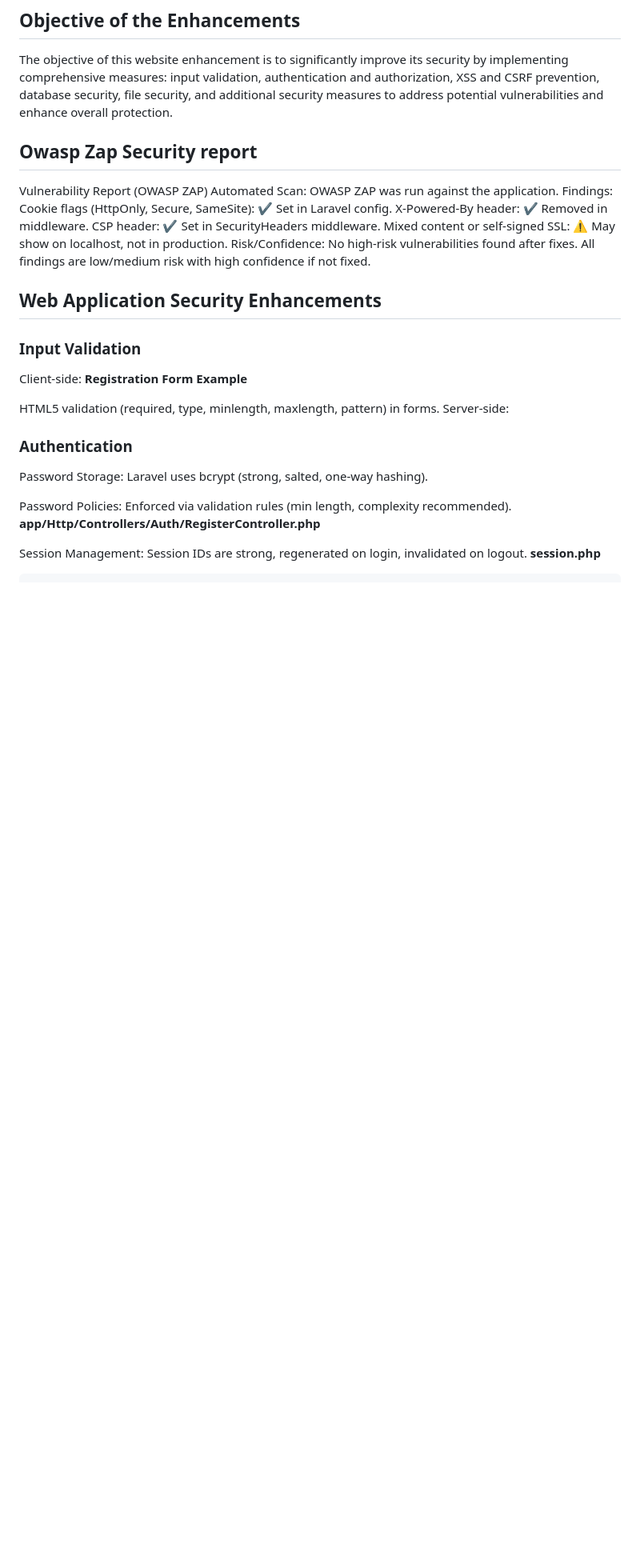
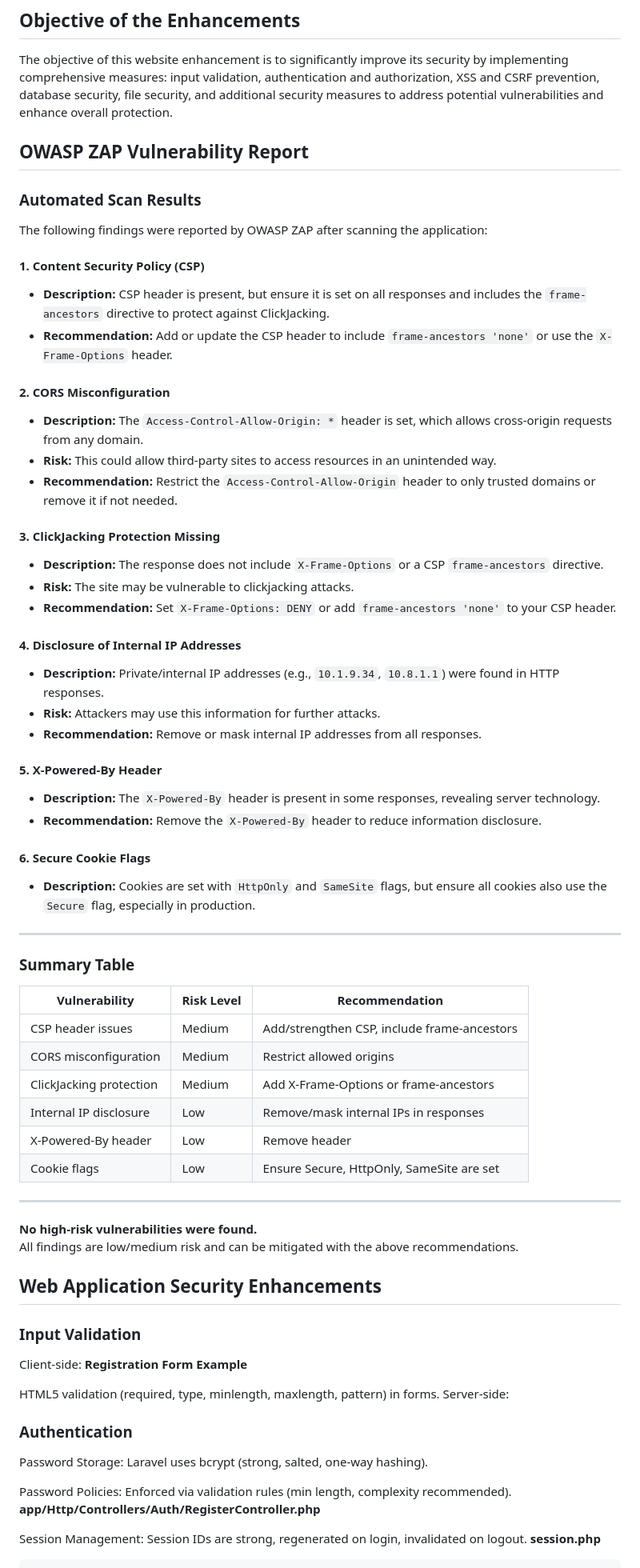
Before and after one commit to izzulamirr/Group_project, a Markdown page: README.md, the part around the change. Shown: that part at 80% size. Drawn GitHub-style; blank space fills up the shorter version.

```diff
--- a/README.md
+++ b/README.md
@@ -27,18 +27,55 @@ This Laravel web application is focused on secure donation transaction collectio
 ## Objective of the Enhancements
 The objective of this website enhancement is to significantly improve its security by implementing comprehensive measures: input validation, authentication and authorization, XSS and CSRF prevention, database security, file security, and additional security measures to address potential vulnerabilities and enhance overall protection.
 
-## Owasp Zap Security report
-Vulnerability Report (OWASP ZAP)
-Automated Scan: OWASP ZAP was run against the application.
-Findings:
-Cookie flags (HttpOnly, Secure, SameSite): ✔️ Set in Laravel config.
-X-Powered-By header: ✔️ Removed in middleware.
-CSP header: ✔️ Set in SecurityHeaders middleware.
-Mixed content or self-signed SSL: ⚠️ May show on localhost, not in production.
-Risk/Confidence:
-No high-risk vulnerabilities found after fixes.
-All findings are low/medium risk with high confidence if not fixed.
+## OWASP ZAP Vulnerability Report
 
+### Automated Scan Results
+
+The following findings were reported by OWASP ZAP after scanning the application:
+
+#### 1. Content Security Policy (CSP)
+- **Description:** CSP header is present, but ensure it is set on all responses and includes the `frame-ancestors` directive to protect against ClickJacking.
+- **Recommendation:** Add or update the CSP header to include `frame-ancestors 'none'` or use the `X-Frame-Options` header.
+
+#### 2. CORS Misconfiguration
+- **Description:** The `Access-Control-Allow-Origin: *` header is set, which allows cross-origin requests from any domain.
+- **Risk:** This could allow third-party sites to access resources in an unintended way.
+- **Recommendation:** Restrict the `Access-Control-Allow-Origin` header to only trusted domains or remove it if not needed.
+
+#### 3. ClickJacking Protection Missing
+- **Description:** The response does not include `X-Frame-Options` or a CSP `frame-ancestors` directive.
+- **Risk:** The site may be vulnerable to clickjacking attacks.
+- **Recommendation:** Set `X-Frame-Options: DENY` or add `frame-ancestors 'none'` to your CSP header.
+
+#### 4. Disclosure of Internal IP Addresses
+- **Description:** Private/internal IP addresses (e.g., `10.1.9.34`, `10.8.1.1`) were found in HTTP responses.
+- **Risk:** Attackers may use this information for further attacks.
+- **Recommendation:** Remove or mask internal IP addresses from all responses.
+
+#### 5. X-Powered-By Header
+- **Description:** The `X-Powered-By` header is present in some responses, revealing server technology.
+- **Recommendation:** Remove the `X-Powered-By` header to reduce information disclosure.
+
+#### 6. Secure Cookie Flags
+- **Description:** Cookies are set with `HttpOnly` and `SameSite` flags, but ensure all cookies also use the `Secure` flag, especially in production.
+
+---
+
+### Summary Table
+
+| Vulnerability                | Risk Level | Recommendation                                 |
+|------------------------------|------------|------------------------------------------------|
+| CSP header issues            | Medium     | Add/strengthen CSP, include frame-ancestors    |
+| CORS misconfiguration        | Medium     | Restrict allowed origins                       |
+| ClickJacking protection      | Medium     | Add X-Frame-Options or frame-ancestors         |
+| Internal IP disclosure       | Low        | Remove/mask internal IPs in responses          |
+| X-Powered-By header          | Low        | Remove header                                  |
+| Cookie flags                 | Low        | Ensure Secure, HttpOnly, SameSite are set      |
+
+---
+
+**No high-risk vulnerabilities were found.**
+All findings are low/medium risk and can be mitigated with the above recommendations.
 
 ## Web Application Security Enhancements
 
```
